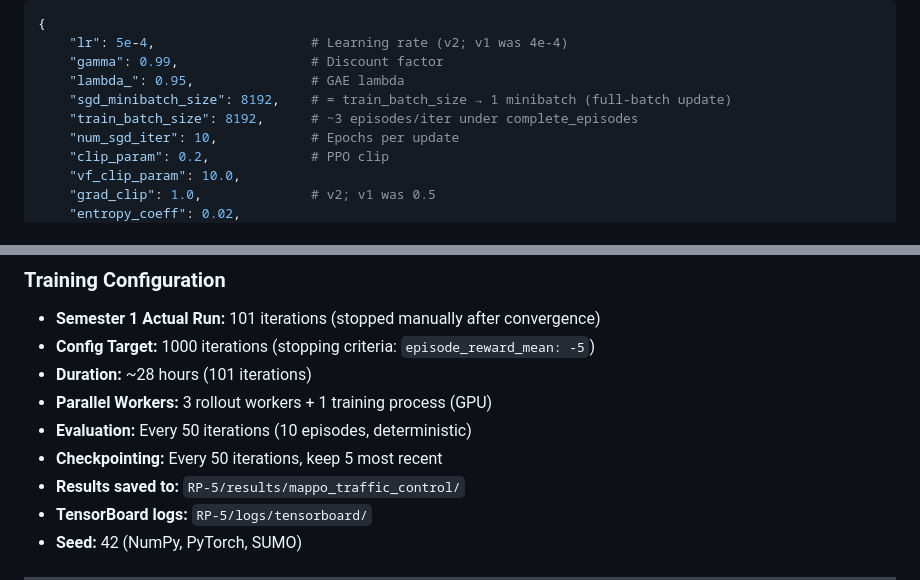
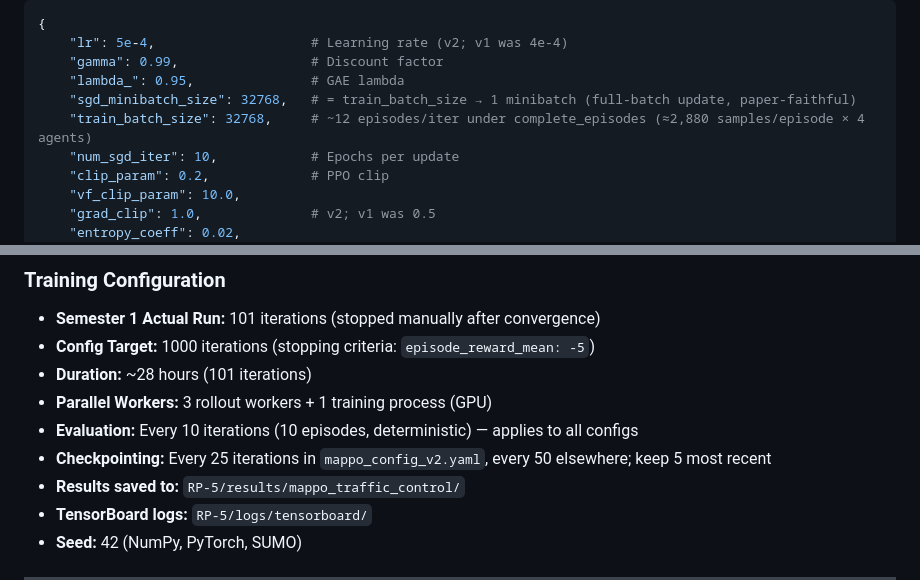
Before and after one commit to ahmed-elsisi/marl-adaptive-traffic-signal-control, a Markdown page: CLAUDE.md, 2 parts joined by grey strips. GitHub-like rendering.

Commit message:
Refresh CLAUDE.md hyperparameter dict + training cadence
- v2 hyperparameter dict: sgd_minibatch_size and train_batch_size
  8192 → 32768 to match the current canonical mappo_config_v2.yaml.
  Inline comment updated from "~3 episodes/iter" to
  "~12 episodes/iter" (≈2,880 samples/episode × 4 agents).
- Training section: evaluation cadence 50 → 10 iterations (matches
  all configs after the eval-fix commit). Checkpoint cadence noted
  as 25 in v2 / 50 elsewhere.

Co-Authored-By: Claude Opus 4.7 <noreply@anthropic.com>

```diff
--- a/CLAUDE.md
+++ b/CLAUDE.md
@@ -192,8 +192,8 @@ Actor activation is configurable via `actor_activation` in the model config (`mo
     "lr": 5e-4,                    # Learning rate (v2; v1 was 4e-4)
     "gamma": 0.99,                 # Discount factor
     "lambda_": 0.95,               # GAE lambda
-    "sgd_minibatch_size": 8192,    # = train_batch_size → 1 minibatch (full-batch update)
-    "train_batch_size": 8192,      # ~3 episodes/iter under complete_episodes
+    "sgd_minibatch_size": 32768,   # = train_batch_size → 1 minibatch (full-batch update, paper-faithful)
+    "train_batch_size": 32768,     # ~12 episodes/iter under complete_episodes (≈2,880 samples/episode × 4 agents)
     "num_sgd_iter": 10,            # Epochs per update
     "clip_param": 0.2,             # PPO clip
     "vf_clip_param": 10.0,
@@ -239,8 +239,8 @@ Actor activation is configurable via `actor_activation` in the model config (`mo
 - **Config Target:** 1000 iterations (stopping criteria: `episode_reward_mean: -5`)
 - **Duration:** ~28 hours (101 iterations)
 - **Parallel Workers:** 3 rollout workers + 1 training process (GPU)
-- **Evaluation:** Every 50 iterations (10 episodes, deterministic)
-- **Checkpointing:** Every 50 iterations, keep 5 most recent
+- **Evaluation:** Every 10 iterations (10 episodes, deterministic) — applies to all configs
+- **Checkpointing:** Every 25 iterations in `mappo_config_v2.yaml`, every 50 elsewhere; keep 5 most recent
 - **Results saved to:** `RP-5/results/mappo_traffic_control/`
 - **TensorBoard logs:** `RP-5/logs/tensorboard/`
 - **Seed:** 42 (NumPy, PyTorch, SUMO)
```
